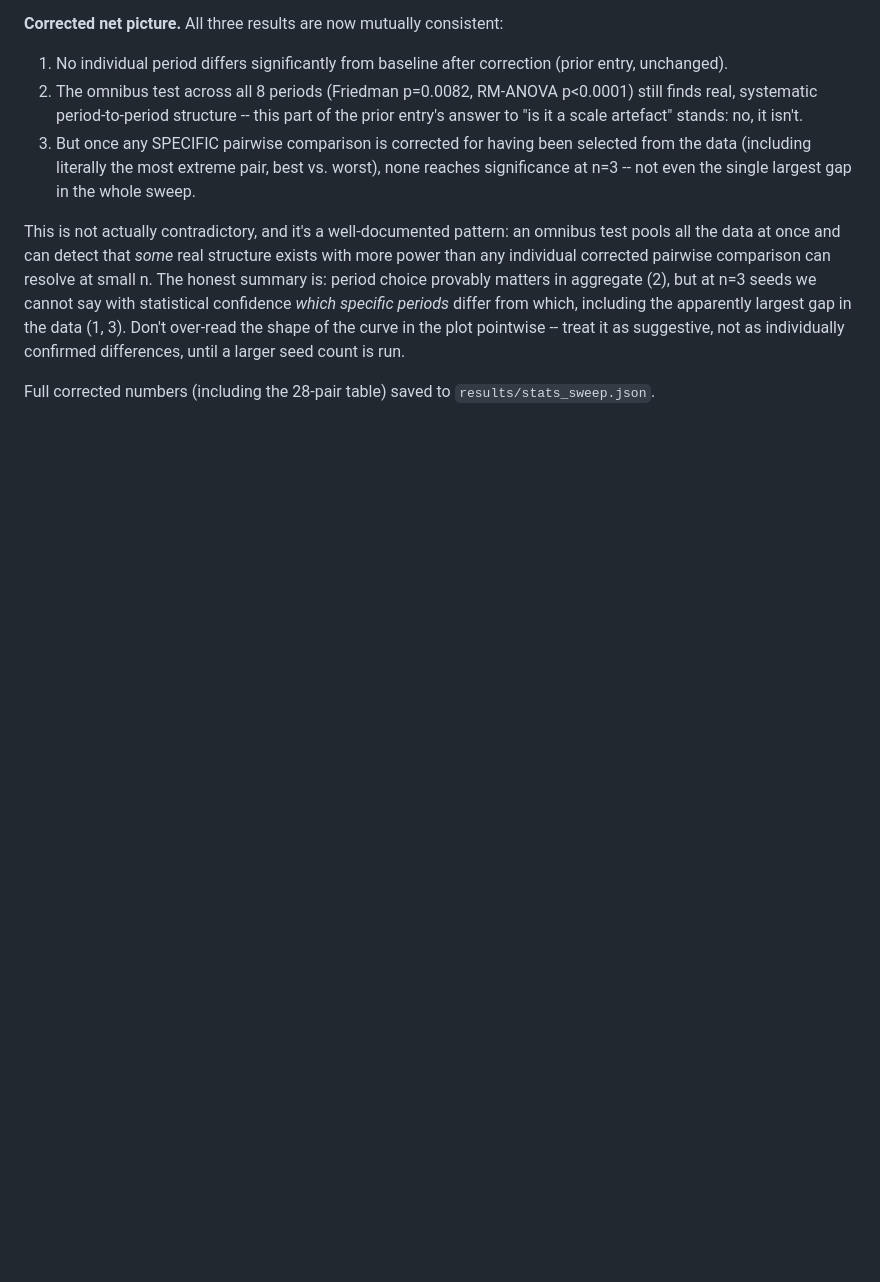
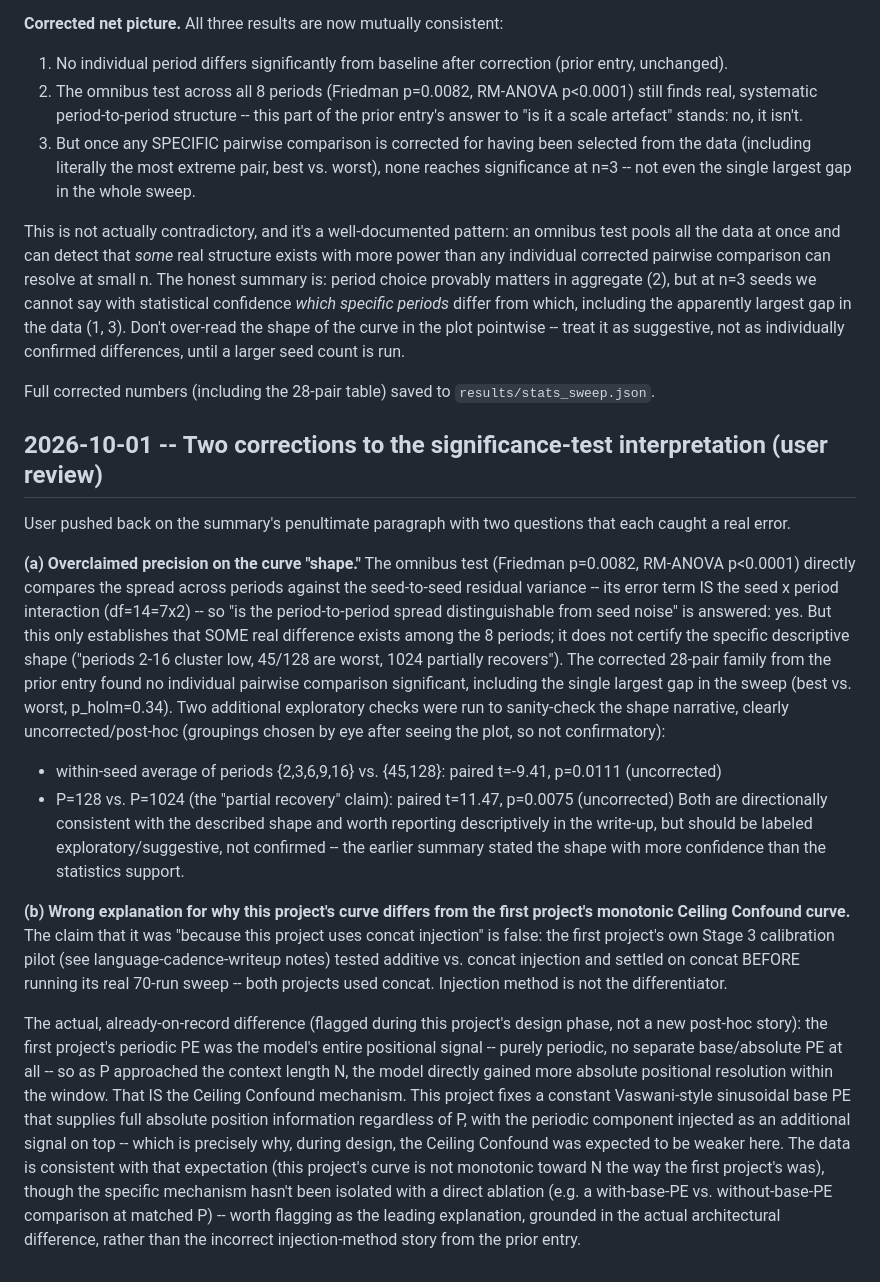
Before and after one commit to nav-nab/language-cadence-2, a Markdown page: DECISIONS.md, the part around the change. GitHub-like rendering; blank space fills up the shorter version.

Commit message:
Correct two overclaims in the significance-test write-up
(a) The period curve's specific shape (clustering, worst-at-mid,
partial recovery) was described with more confidence than the
stats support -- the omnibus test confirms real period-to-period
structure in aggregate (compared directly against seed variance),
but no individual pairwise comparison survives correction, so the
shape itself is suggestive, not pointwise-confirmed. Two
clearly-labeled exploratory/uncorrected checks are consistent with
it but aren't proof.

(b) The claimed explanation for why this project's curve differs
from the first project's (concat vs additive injection) was wrong
-- the first project also used concat, per its own Stage 3 pilot.
The real, already-on-record difference is the presence of a fixed
base PE here (vs. a purely periodic PE with no base signal in the
first project), which is the actual mechanism behind the first
project's Ceiling Confound.

Caught by the user reviewing the summary, not by new data.

Co-Authored-By: Claude Sonnet 5 <noreply@anthropic.com>
Claude-Session: https://claude.ai/code/session_01FuqCbn1N5M7h2N6VNyMX8a

```diff
--- a/DECISIONS.md
+++ b/DECISIONS.md
@@ -697,3 +697,55 @@ seed count is run.
 
 Full corrected numbers (including the 28-pair table) saved to
 `results/stats_sweep.json`.
+
+## 2026-10-01 -- Two corrections to the significance-test interpretation (user review)
+
+User pushed back on the summary's penultimate paragraph with two questions
+that each caught a real error.
+
+**(a) Overclaimed precision on the curve "shape."** The omnibus test
+(Friedman p=0.0082, RM-ANOVA p<0.0001) directly compares the spread
+across periods against the seed-to-seed residual variance -- its error
+term IS the seed x period interaction (df=14=7x2) -- so "is the
+period-to-period spread distinguishable from seed noise" is answered: yes.
+But this only establishes that SOME real difference exists among the 8
+periods; it does not certify the specific descriptive shape ("periods
+2-16 cluster low, 45/128 are worst, 1024 partially recovers"). The
+corrected 28-pair family from the prior entry found no individual
+pairwise comparison significant, including the single largest gap in the
+sweep (best vs. worst, p_holm=0.34). Two additional exploratory checks
+were run to sanity-check the shape narrative, clearly uncorrected/post-hoc
+(groupings chosen by eye after seeing the plot, so not confirmatory):
+  - within-seed average of periods {2,3,6,9,16} vs. {45,128}: paired
+    t=-9.41, p=0.0111 (uncorrected)
+  - P=128 vs. P=1024 (the "partial recovery" claim): paired t=11.47,
+    p=0.0075 (uncorrected)
+Both are directionally consistent with the described shape and worth
+reporting descriptively in the write-up, but should be labeled
+exploratory/suggestive, not confirmed -- the earlier summary stated the
+shape with more confidence than the statistics support.
+
+**(b) Wrong explanation for why this project's curve differs from the
+first project's monotonic Ceiling Confound curve.** The claim that it was
+"because this project uses concat injection" is false: the first
+project's own Stage 3 calibration pilot (see language-cadence-writeup
+notes) tested additive vs. concat injection and settled on concat BEFORE
+running its real 70-run sweep -- both projects used concat. Injection
+method is not the differentiator.
+
+The actual, already-on-record difference (flagged during this project's
+design phase, not a new post-hoc story): the first project's periodic PE
+was the model's entire positional signal -- purely periodic, no separate
+base/absolute PE at all -- so as P approached the context length N, the
+model directly gained more absolute positional resolution within the
+window. That IS the Ceiling Confound mechanism. This project fixes a
+constant Vaswani-style sinusoidal base PE that supplies full absolute
+position information regardless of P, with the periodic component
+injected as an additional signal on top -- which is precisely why, during
+design, the Ceiling Confound was expected to be weaker here. The data is
+consistent with that expectation (this project's curve is not monotonic
+toward N the way the first project's was), though the specific mechanism
+hasn't been isolated with a direct ablation (e.g. a with-base-PE vs.
+without-base-PE comparison at matched P) -- worth flagging as the leading
+explanation, grounded in the actual architectural difference, rather than
+the incorrect injection-method story from the prior entry.
```
